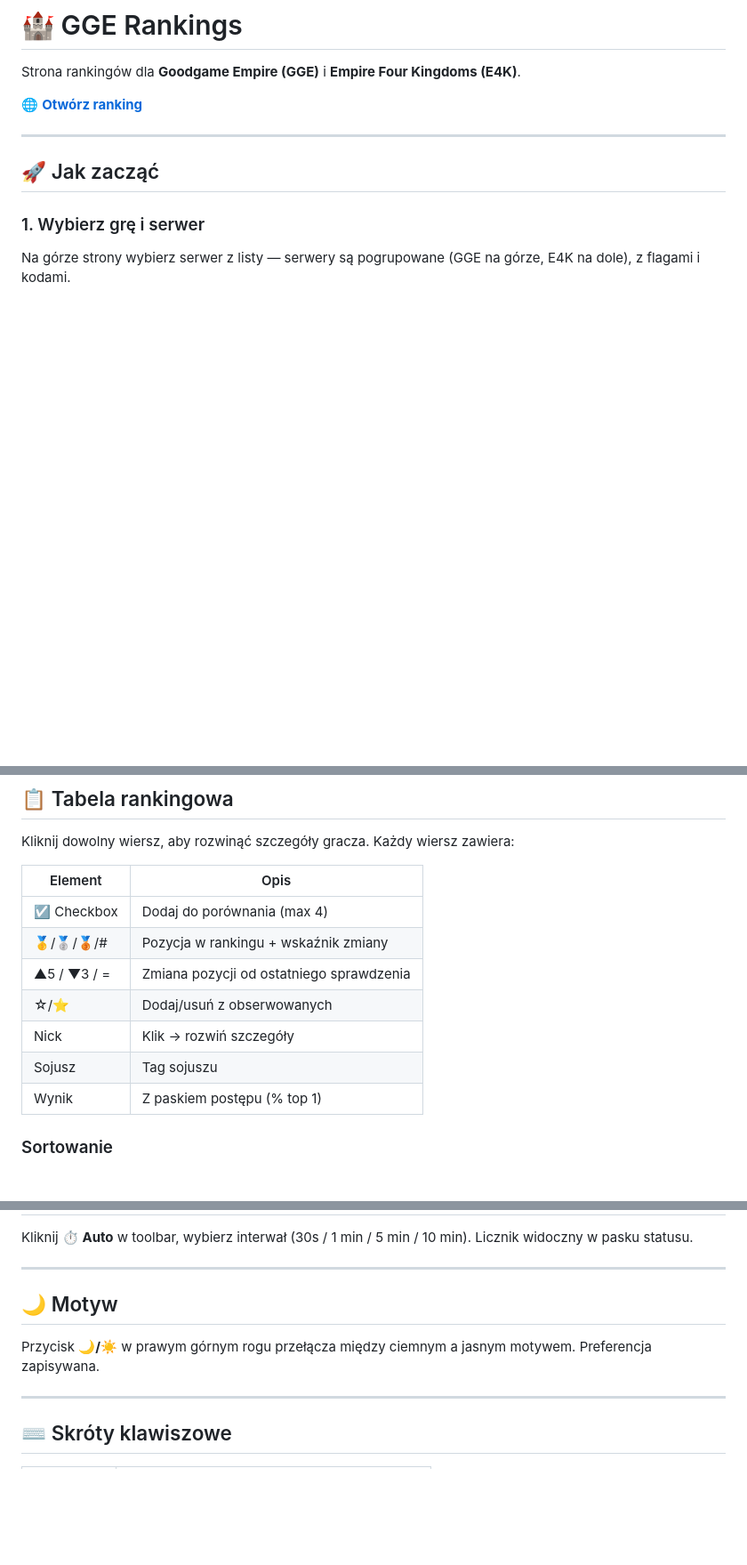
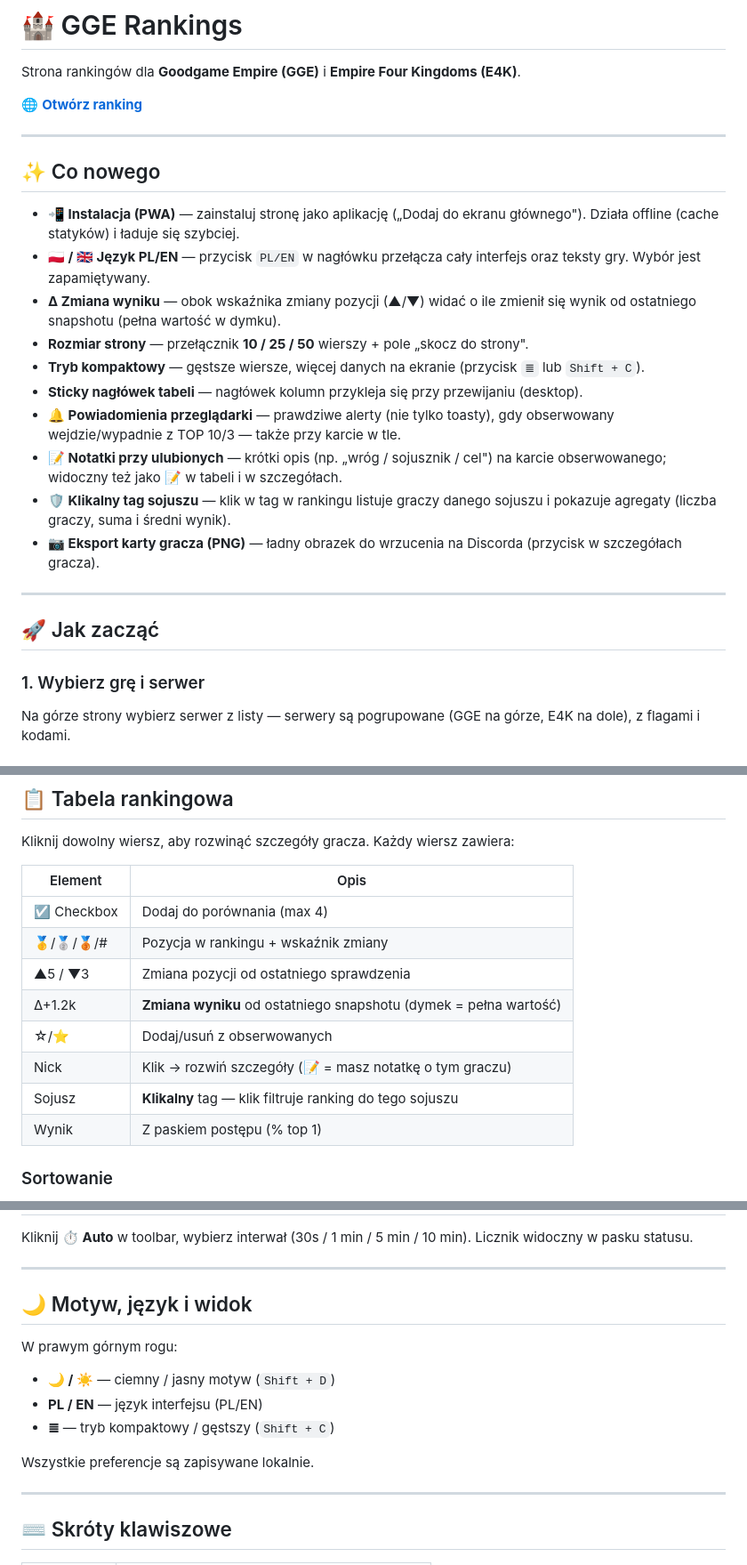
Before and after one commit to DolilDev/gge-rankings, a Markdown page: README.md, 3 parts joined by grey strips. Shown at 89% size. Drawn GitHub-style; blank space fills up the shorter version.

Commit message:
Document new features in README (PWA, PL/EN, Δ score, page size, compact, sticky header, notifications, notes, alliance tags, PNG export)
Co-Authored-By: Claude Opus 4.8 <noreply@anthropic.com>

```diff
--- a/README.md
+++ b/README.md
@@ -3,6 +3,21 @@
 Strona rankingów dla **Goodgame Empire (GGE)** i **Empire Four Kingdoms (E4K)**.
 
 🌐 **[Otwórz ranking](https://dolildev.github.io/gge-rankings/)**
+
+---
+
+## ✨ Co nowego
+
+- **📲 Instalacja (PWA)** — zainstaluj stronę jako aplikację („Dodaj do ekranu głównego"). Działa offline (cache statyków) i ładuje się szybciej.
+- **🇵🇱 / 🇬🇧 Język PL/EN** — przycisk `PL/EN` w nagłówku przełącza cały interfejs oraz teksty gry. Wybór jest zapamiętywany.
+- **Δ Zmiana wyniku** — obok wskaźnika zmiany pozycji (▲/▼) widać o ile zmienił się wynik od ostatniego snapshotu (pełna wartość w dymku).
+- **Rozmiar strony** — przełącznik **10 / 25 / 50** wierszy + pole „skocz do strony".
+- **Tryb kompaktowy** — gęstsze wiersze, więcej danych na ekranie (przycisk `≣` lub `Shift + C`).
+- **Sticky nagłówek tabeli** — nagłówek kolumn przykleja się przy przewijaniu (desktop).
+- **🔔 Powiadomienia przeglądarki** — prawdziwe alerty (nie tylko toasty), gdy obserwowany wejdzie/wypadnie z TOP 10/3 — także przy karcie w tle.
+- **📝 Notatki przy ulubionych** — krótki opis (np. „wróg / sojusznik / cel") na karcie obserwowanego; widoczny też jako 📝 w tabeli i w szczegółach.
+- **🛡 Klikalny tag sojuszu** — klik w tag w rankingu listuje graczy danego sojuszu i pokazuje agregaty (liczba graczy, suma i średni wynik).
+- **📷 Eksport karty gracza (PNG)** — ładny obrazek do wrzucenia na Discorda (przycisk w szczegółach gracza).
 
 ---
 
@@ -50,10 +65,11 @@ Kliknij dowolny wiersz, aby rozwinąć szczegóły gracza. Każdy wiersz zawiera
 |---|---|
 | ☑ Checkbox | Dodaj do porównania (max 4) |
 | 🥇/🥈/🥉/# | Pozycja w rankingu + wskaźnik zmiany |
-| ▲5 / ▼3 / = | Zmiana pozycji od ostatniego sprawdzenia |
+| ▲5 / ▼3 | Zmiana pozycji od ostatniego sprawdzenia |
+| Δ+1.2k | **Zmiana wyniku** od ostatniego snapshotu (dymek = pełna wartość) |
 | ☆/⭐ | Dodaj/usuń z obserwowanych |
-| Nick | Klik → rozwiń szczegóły |
-| Sojusz | Tag sojuszu |
+| Nick | Klik → rozwiń szczegóły (📝 = masz notatkę o tym graczu) |
+| Sojusz | **Klikalny** tag — klik filtruje ranking do tego sojuszu |
 | Wynik | Z paskiem postępu (% top 1) |
 
 ### Sortowanie
@@ -134,9 +156,14 @@ Kliknij **⏱ Auto** w toolbar, wybierz interwał (30s / 1 min / 5 min / 10 min)
 
 ---
 
-## 🌙 Motyw
+## 🌙 Motyw, język i widok
 
-Przycisk **🌙/☀️** w prawym górnym rogu przełącza między ciemnym a jasnym motywem. Preferencja zapisywana.
+W prawym górnym rogu:
+- **🌙 / ☀️** — ciemny / jasny motyw (`Shift + D`)
+- **PL / EN** — język interfejsu (PL/EN)
+- **≣** — tryb kompaktowy / gęstszy (`Shift + C`)
+
+Wszystkie preferencje są zapisywane lokalnie.
 
 ---
 
```
Also changed, not shown: other parts of README.md (+15 -6 lines).
